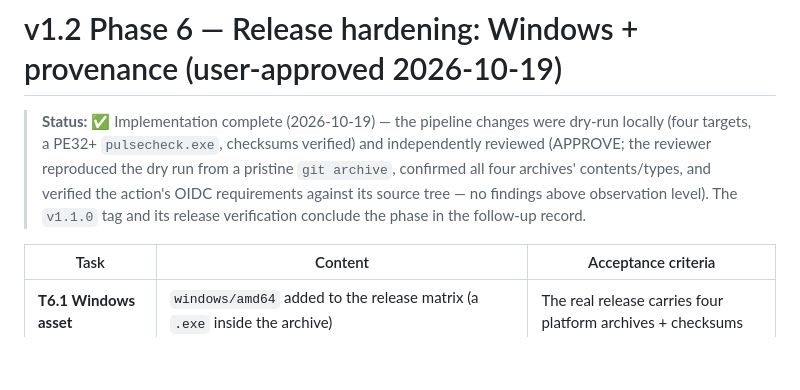
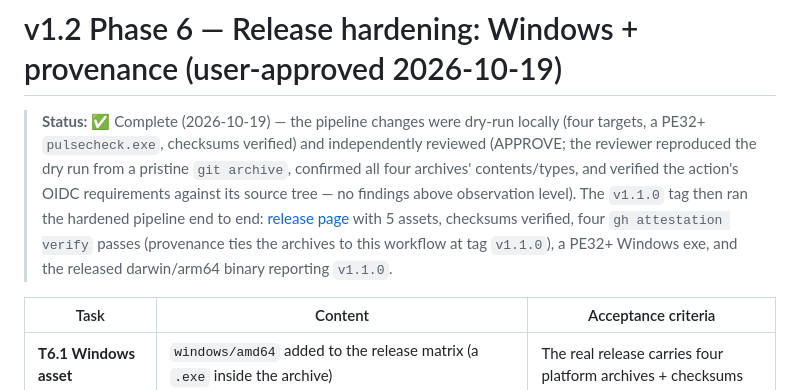
Before and after one commit to kemselcuk/pulsecheck, a Markdown page: docs/PLAN.md, the part around the change. Rendered like a GitHub page; blank space fills up the shorter version.

```diff
--- a/docs/PLAN.md
+++ b/docs/PLAN.md
@@ -280,7 +280,7 @@ All acceptance criteria above checked + the demo video embedded in the README +
 
 # v1.2 Phase 6 — Release hardening: Windows + provenance (user-approved 2026-10-19)
 
-> **Status:** ✅ Implementation complete (2026-10-19) — the pipeline changes were dry-run locally (four targets, a PE32+ `pulsecheck.exe`, checksums verified) and independently reviewed (APPROVE; the reviewer reproduced the dry run from a pristine `git archive`, confirmed all four archives' contents/types, and verified the action's OIDC requirements against its source tree — no findings above observation level). The `v1.1.0` tag and its release verification conclude the phase in the follow-up record.
+> **Status:** ✅ Complete (2026-10-19) — the pipeline changes were dry-run locally (four targets, a PE32+ `pulsecheck.exe`, checksums verified) and independently reviewed (APPROVE; the reviewer reproduced the dry run from a pristine `git archive`, confirmed all four archives' contents/types, and verified the action's OIDC requirements against its source tree — no findings above observation level). The `v1.1.0` tag then ran the hardened pipeline end to end: [release page](https://github.com/kemselcuk/pulsecheck/releases/tag/v1.1.0) with 5 assets, checksums verified, four `gh attestation verify` passes (provenance ties the archives to this workflow at tag `v1.1.0`), a PE32+ Windows exe, and the released darwin/arm64 binary reporting `v1.1.0`.
 
 | Task | Content | Acceptance criteria |
 |---|---|---|
```
Also changed, not shown: README.md (+16 -11 lines), docs/decisions.md (+1 -0 lines).
